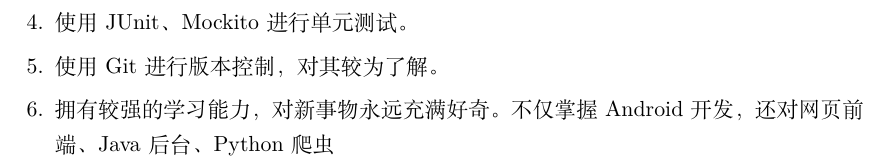
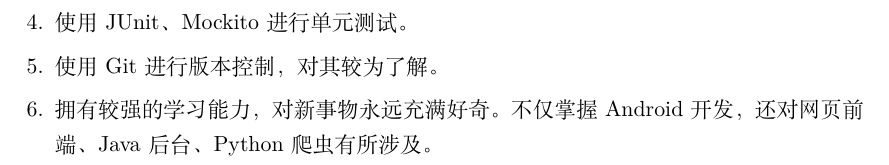
Before and after one commit to abcghy/MyResume, a LaTeX CV (res1.tex): part of page 2 of 2, cut so that both start at the same text. Compiled offline with XeLaTeX.

Commit message:
complete my resume

```diff
--- a/res1.tex
+++ b/res1.tex
@@ -63,7 +63,7 @@
       \item 使用 RxJava 进行各种异步操作，如获取网络数据、获取数据库数据、定时操作，对其较为了解。
       \item 使用 JUnit、Mockito 进行单元测试。
       \item 使用 Git 进行版本控制，对其较为了解。
-      \item 拥有较强的学习能力，对新事物永远充满好奇。不仅掌握 Android 开发，还对网页前端、Java 后台、Python 爬虫
+      \item 拥有较强的学习能力，对新事物永远充满好奇。不仅掌握 Android 开发，还对网页前端、Java 后台、Python 爬虫有所涉及。
   \end{enumerate}
 
 \end{resume}
```
Also changed, not shown: res1.pdf, 2 other files.
